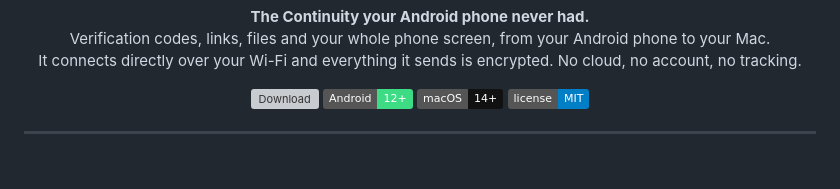
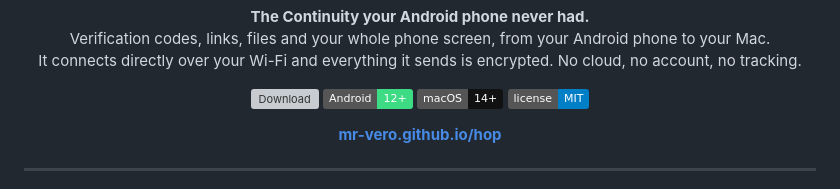
Before and after one commit to Mr-vero/hop, a Markdown page: README.md, the part around the change. GitHub-like rendering; badges without logos; blank space fills up the shorter version; grey boxes are pictures that could not be loaded.

Commit message:
README: link the website

```diff
--- a/README.md
+++ b/README.md
@@ -16,6 +16,8 @@
   <img alt="macOS 14+" src="https://img.shields.io/badge/macOS-14%2B-111">
   <a href="LICENSE"><img alt="MIT" src="https://img.shields.io/badge/license-MIT-blue"></a>
 </p>
+
+<p align="center"><a href="https://mr-vero.github.io/hop/"><b>mr-vero.github.io/hop</b></a></p>
 
 ---
 
```
